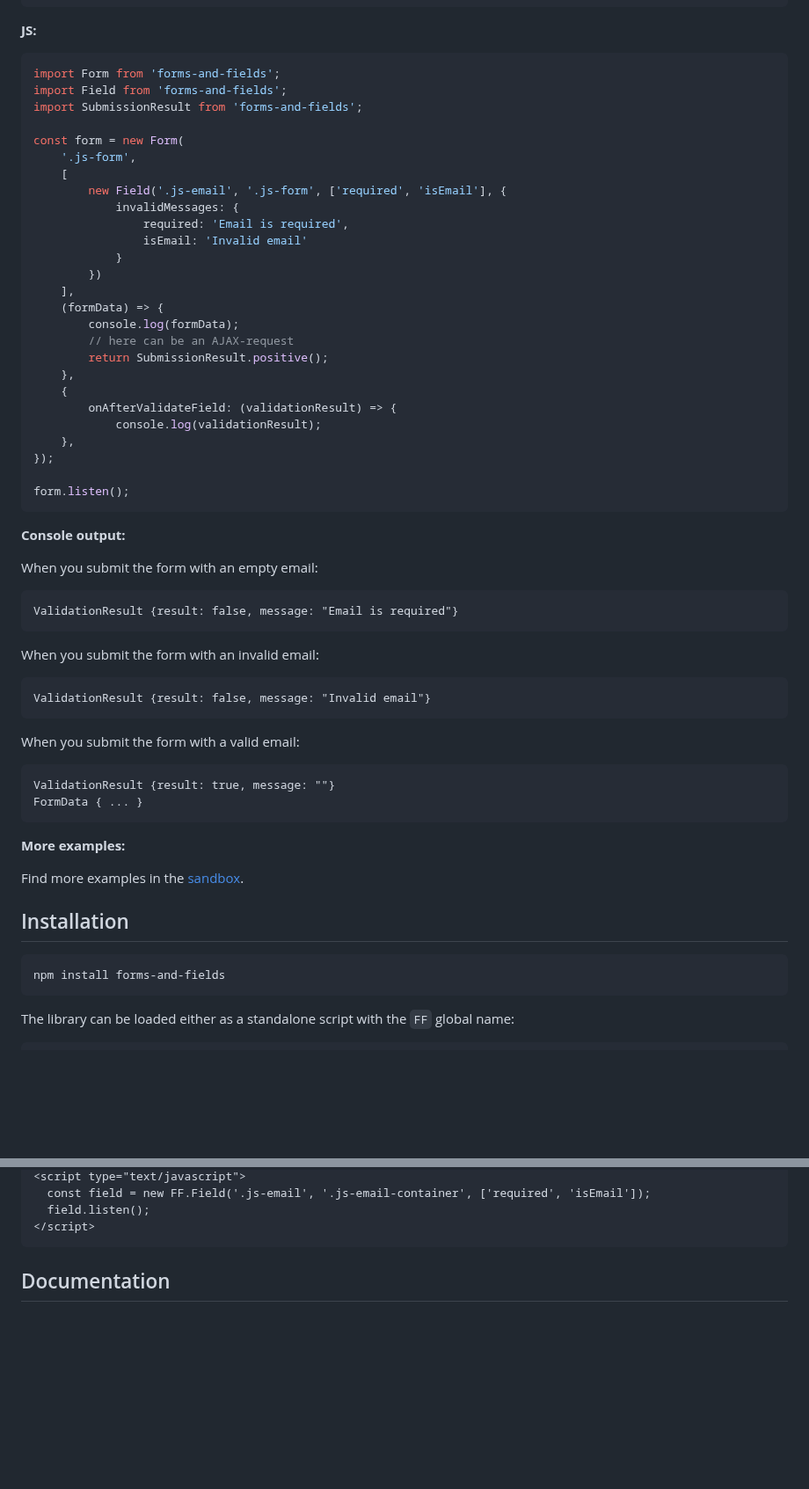
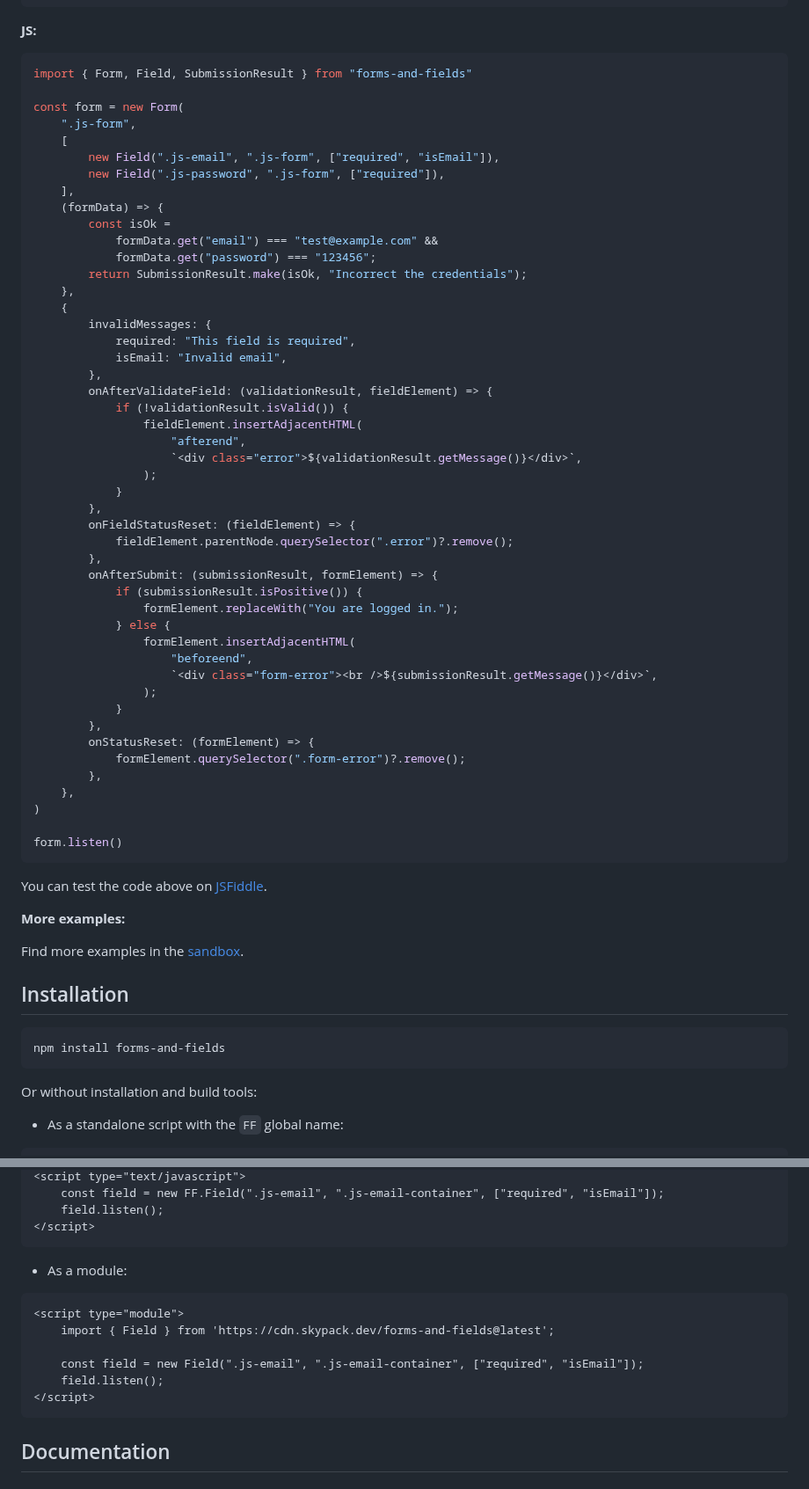
Before and after one commit to rincler/forms-and-fields, a Markdown page: README.md, 2 parts joined by grey strips. Shown at 88% size. Drawn GitHub-style; blank space fills up the shorter version.

````diff
--- a/README.md
+++ b/README.md
@@ -25,51 +33,56 @@ the `FileValidator` or your own custom validators (including AJAX-based validati
 
 **JS:**
 ```JS
-import Form from 'forms-and-fields';
-import Field from 'forms-and-fields';
-import SubmissionResult from 'forms-and-fields';
+import { Form, Field, SubmissionResult } from "forms-and-fields"
 
 const form = new Form(
-    '.js-form',
+    ".js-form",
     [
-        new Field('.js-email', '.js-form', ['required', 'isEmail'], {
-            invalidMessages: {
-                required: 'Email is required',
-                isEmail: 'Invalid email'
-            }
-        })
+        new Field(".js-email", ".js-form", ["required", "isEmail"]),
+        new Field(".js-password", ".js-form", ["required"]),
     ],
     (formData) => {
-        console.log(formData);
-        // here can be an AJAX-request
-        return SubmissionResult.positive();
+        const isOk =
+            formData.get("email") === "test@example.com" &&
+            formData.get("password") === "123456";
+        return SubmissionResult.make(isOk, "Incorrect the credentials");
     },
     {
-        onAfterValidateField: (validationResult) => {
-            console.log(validationResult);
+        invalidMessages: {
+            required: "This field is required",
+            isEmail: "Invalid email",
+        },
+        onAfterValidateField: (validationResult, fieldElement) => {
+            if (!validationResult.isValid()) {
+                fieldElement.insertAdjacentHTML(
+                    "afterend",
+                    `<div class="error">${validationResult.getMessage()}</div>`,
+                );
+            }
+        },
+        onFieldStatusReset: (fieldElement) => {
+            fieldElement.parentNode.querySelector(".error")?.remove();
+        },
+        onAfterSubmit: (submissionResult, formElement) => {
+            if (submissionResult.isPositive()) {
+                formElement.replaceWith("You are logged in.");
+            } else {
+                formElement.insertAdjacentHTML(
+                    "beforeend",
+                    `<div class="form-error"><br />${submissionResult.getMessage()}</div>`,
+                );
+            }
+        },
+        onStatusReset: (formElement) => {
+            formElement.querySelector(".form-error")?.remove();
+        },
     },
-});
+)
 
-form.listen();
+form.listen()
 ```
 
-**Console output:**
-
-When you submit the form with an empty email:
-```
-ValidationResult {result: false, message: "Email is required"}
-```
-
-When you submit the form with an invalid email:
-```
-ValidationResult {result: false, message: "Invalid email"}
-```
-
-When you submit the form with a valid email:
-```
-ValidationResult {result: true, message: ""}
-FormData { ... }
-```
+You can test the code above on [JSFiddle](https://jsfiddle.net/rincler/sw94da1b/).
 
 **More examples:**
 
@@ -79,6 +92,8 @@ Find more examples in the [sandbox](./sandbox).
 
     npm install forms-and-fields
 
-The library can be loaded either as a standalone script with the `FF` global name:
+Or without installation and build tools:
+
+- As a standalone script with the `FF` global name:
 
 ```HTML
@@ -90,9 +101,19 @@ The library can be loaded either as a standalone script with the `FF` global nam
 <script type="text/javascript">
-  const field = new FF.Field('.js-email', '.js-email-container', ['required', 'isEmail']);
-  field.listen();
+    const field = new FF.Field(".js-email", ".js-email-container", ["required", "isEmail"]);
+    field.listen();
 </script>
 ```
 
+- As a module:
+
+```HTML
+<script type="module">
+    import { Field } from 'https://cdn.skypack.dev/forms-and-fields@latest';
+
+    const field = new Field(".js-email", ".js-email-container", ["required", "isEmail"]);
+    field.listen();
+</script>
+```
 ## Documentation
 
 ### Common
````
Also changed, not shown: other parts of README.md (+12 -8 lines).
